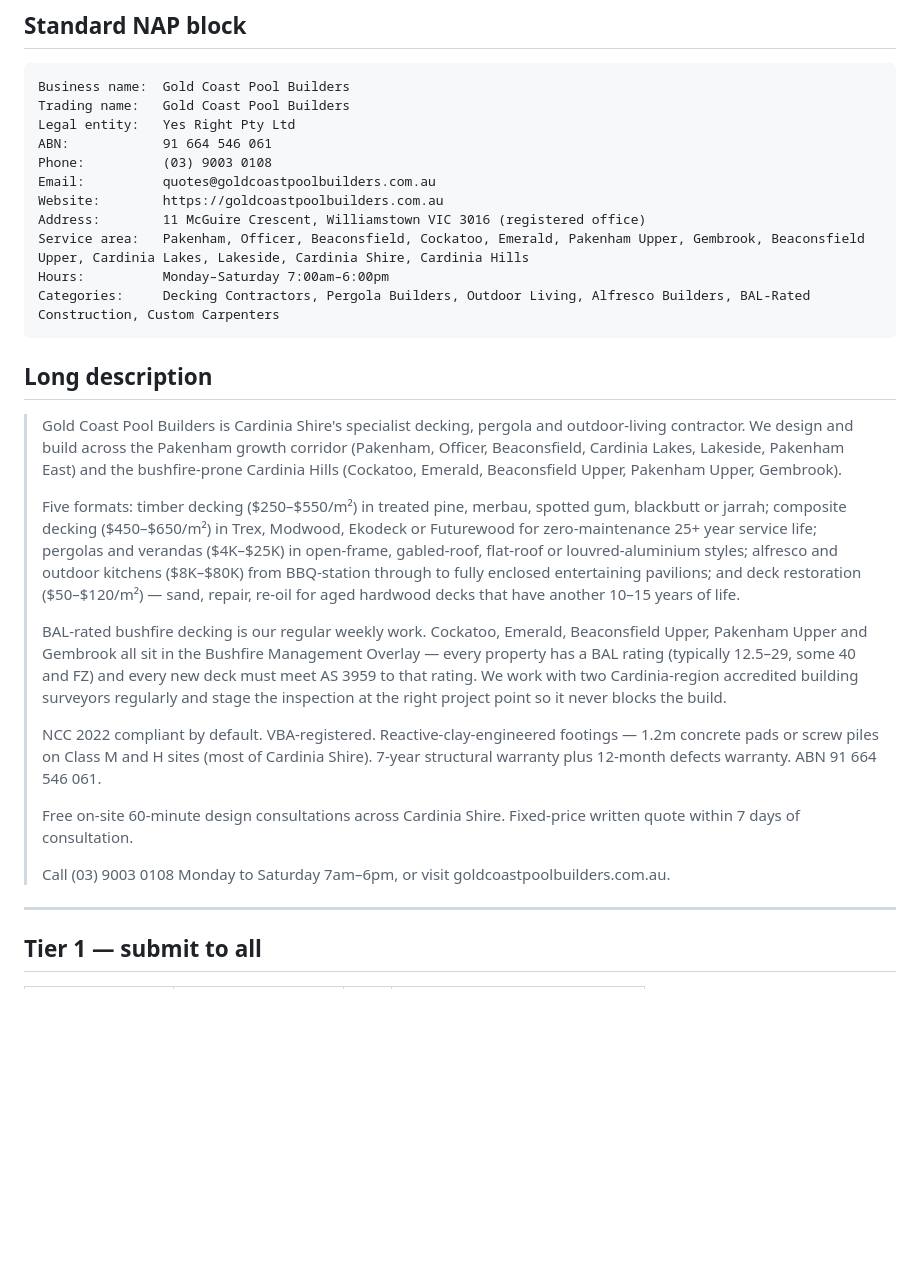
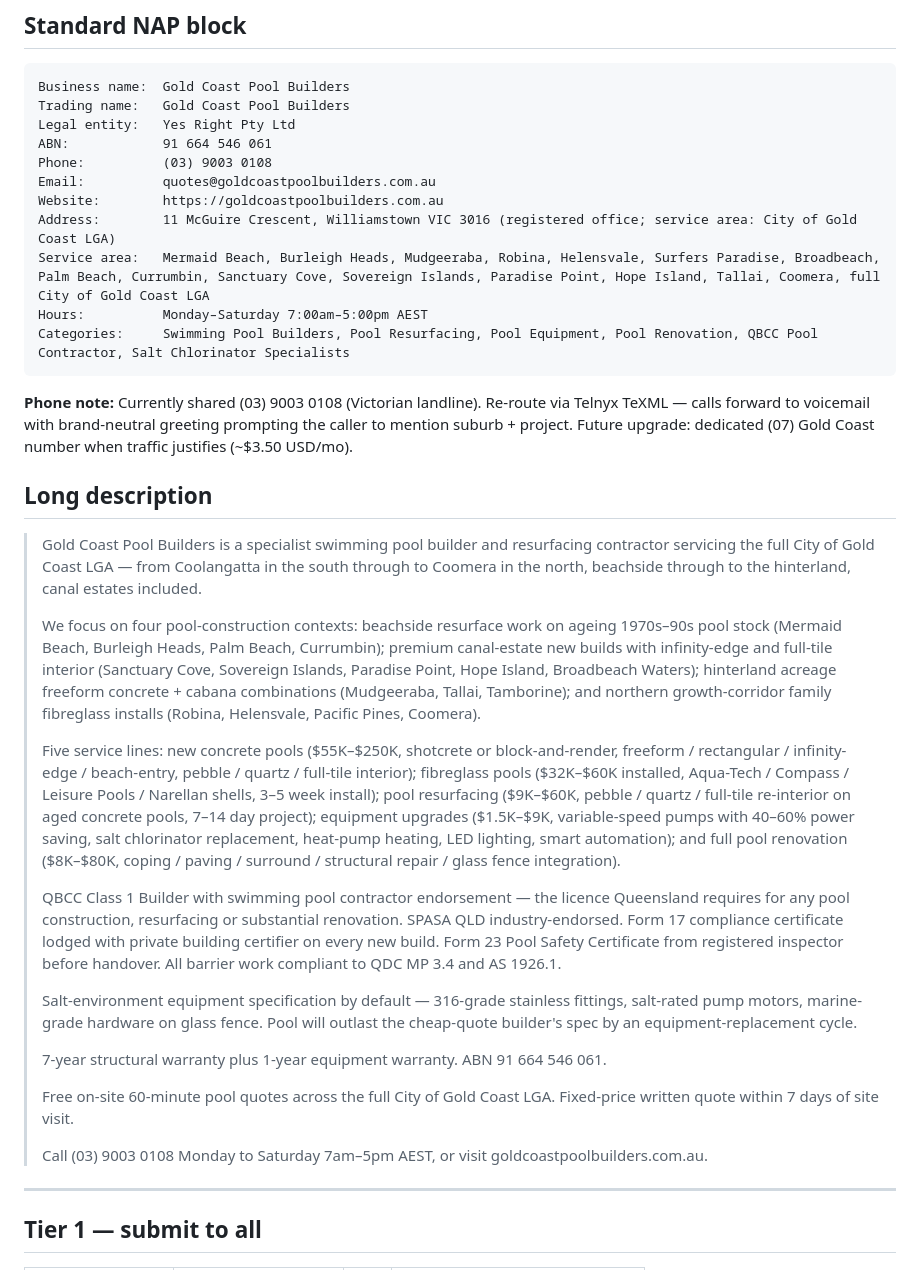
Before and after one commit to pgb123au/goldcoastpoolbuilders, a Markdown page: backlinks/directory-listings.md, the part around one of its changes. Drawn GitHub-style; blank space fills up the shorter version.

````diff
--- a/backlinks/directory-listings.md
+++ b/backlinks/directory-listings.md
@@ -12,25 +12,31 @@ ABN:            91 664 546 061
 Phone:          (03) 9003 0108
 Email:          quotes@goldcoastpoolbuilders.com.au
 Website:        https://goldcoastpoolbuilders.com.au
-Address:        11 McGuire Crescent, Williamstown VIC 3016 (registered office)
-Service area:   Pakenham, Officer, Beaconsfield, Cockatoo, Emerald, Pakenham Upper, Gembrook, Beaconsfield Upper, Cardinia Lakes, Lakeside, Cardinia Shire, Cardinia Hills
-Hours:          Monday–Saturday 7:00am–6:00pm
-Categories:     Decking Contractors, Pergola Builders, Outdoor Living, Alfresco Builders, BAL-Rated Construction, Custom Carpenters
+Address:        11 McGuire Crescent, Williamstown VIC 3016 (registered office; service area: City of Gold Coast LGA)
+Service area:   Mermaid Beach, Burleigh Heads, Mudgeeraba, Robina, Helensvale, Surfers Paradise, Broadbeach, Palm Beach, Currumbin, Sanctuary Cove, Sovereign Islands, Paradise Point, Hope Island, Tallai, Coomera, full City of Gold Coast LGA
+Hours:          Monday–Saturday 7:00am–5:00pm AEST
+Categories:     Swimming Pool Builders, Pool Resurfacing, Pool Equipment, Pool Renovation, QBCC Pool Contractor, Salt Chlorinator Specialists
 ```
+
+**Phone note:** Currently shared (03) 9003 0108 (Victorian landline). Re-route via Telnyx TeXML — calls forward to voicemail with brand-neutral greeting prompting the caller to mention suburb + project. Future upgrade: dedicated (07) Gold Coast number when traffic justifies (~$3.50 USD/mo).
 
 ## Long description
 
-> Gold Coast Pool Builders is Cardinia Shire's specialist decking, pergola and outdoor-living contractor. We design and build across the Pakenham growth corridor (Pakenham, Officer, Beaconsfield, Cardinia Lakes, Lakeside, Pakenham East) and the bushfire-prone Cardinia Hills (Cockatoo, Emerald, Beaconsfield Upper, Pakenham Upper, Gembrook).
+> Gold Coast Pool Builders is a specialist swimming pool builder and resurfacing contractor servicing the full City of Gold Coast LGA — from Coolangatta in the south through to Coomera in the north, beachside through to the hinterland, canal estates included.
 >
-> Five formats: timber decking ($250–$550/m²) in treated pine, merbau, spotted gum, blackbutt or jarrah; composite decking ($450–$650/m²) in Trex, Modwood, Ekodeck or Futurewood for zero-maintenance 25+ year service life; pergolas and verandas ($4K–$25K) in open-frame, gabled-roof, flat-roof or louvred-aluminium styles; alfresco and outdoor kitchens ($8K–$80K) from BBQ-station through to fully enclosed entertaining pavilions; and deck restoration ($50–$120/m²) — sand, repair, re-oil for aged hardwood decks that have another 10–15 years of life.
+> We focus on four pool-construction contexts: beachside resurface work on ageing 1970s–90s pool stock (Mermaid Beach, Burleigh Heads, Palm Beach, Currumbin); premium canal-estate new builds with infinity-edge and full-tile interior (Sanctuary Cove, Sovereign Islands, Paradise Point, Hope Island, Broadbeach Waters); hinterland acreage freeform concrete + cabana combinations (Mudgeeraba, Tallai, Tamborine); and northern growth-corridor family fibreglass installs (Robina, Helensvale, Pacific Pines, Coomera).
 >
-> BAL-rated bushfire decking is our regular weekly work. Cockatoo, Emerald, Beaconsfield Upper, Pakenham Upper and Gembrook all sit in the Bushfire Management Overlay — every property has a BAL rating (typically 12.5–29, some 40 and FZ) and every new deck must meet AS 3959 to that rating. We work with two Cardinia-region accredited building surveyors regularly and stage the inspection at the right project point so it never blocks the build.
+> Five service lines: new concrete pools ($55K–$250K, shotcrete or block-and-render, freeform / rectangular / infinity-edge / beach-entry, pebble / quartz / full-tile interior); fibreglass pools ($32K–$60K installed, Aqua-Tech / Compass / Leisure Pools / Narellan shells, 3–5 week install); pool resurfacing ($9K–$60K, pebble / quartz / full-tile re-interior on aged concrete pools, 7–14 day project); equipment upgrades ($1.5K–$9K, variable-speed pumps with 40–60% power saving, salt chlorinator replacement, heat-pump heating, LED lighting, smart automation); and full pool renovation ($8K–$80K, coping / paving / surround / structural repair / glass fence integration).
 >
-> NCC 2022 compliant by default. VBA-registered. Reactive-clay-engineered footings — 1.2m concrete pads or screw piles on Class M and H sites (most of Cardinia Shire). 7-year structural warranty plus 12-month defects warranty. ABN 91 664 546 061.
+> QBCC Class 1 Builder with swimming pool contractor endorsement — the licence Queensland requires for any pool construction, resurfacing or substantial renovation. SPASA QLD industry-endorsed. Form 17 compliance certificate lodged with private building certifier on every new build. Form 23 Pool Safety Certificate from registered inspector before handover. All barrier work compliant to QDC MP 3.4 and AS 1926.1.
 >
-> Free on-site 60-minute design consultations across Cardinia Shire. Fixed-price written quote within 7 days of consultation.
+> Salt-environment equipment specification by default — 316-grade stainless fittings, salt-rated pump motors, marine-grade hardware on glass fence. Pool will outlast the cheap-quote builder's spec by an equipment-replacement cycle.
 >
-> Call (03) 9003 0108 Monday to Saturday 7am–6pm, or visit goldcoastpoolbuilders.com.au.
+> 7-year structural warranty plus 1-year equipment warranty. ABN 91 664 546 061.
+>
+> Free on-site 60-minute pool quotes across the full City of Gold Coast LGA. Fixed-price written quote within 7 days of site visit.
+>
+> Call (03) 9003 0108 Monday to Saturday 7am–5pm AEST, or visit goldcoastpoolbuilders.com.au.
 
 ---
 
````
Also changed, not shown: other parts of backlinks/directory-listings.md (+33 -13 lines), backlinks/linkedin-post.md (+25 -22 lines), backlinks/medium-article.md (+45 -36 lines).
